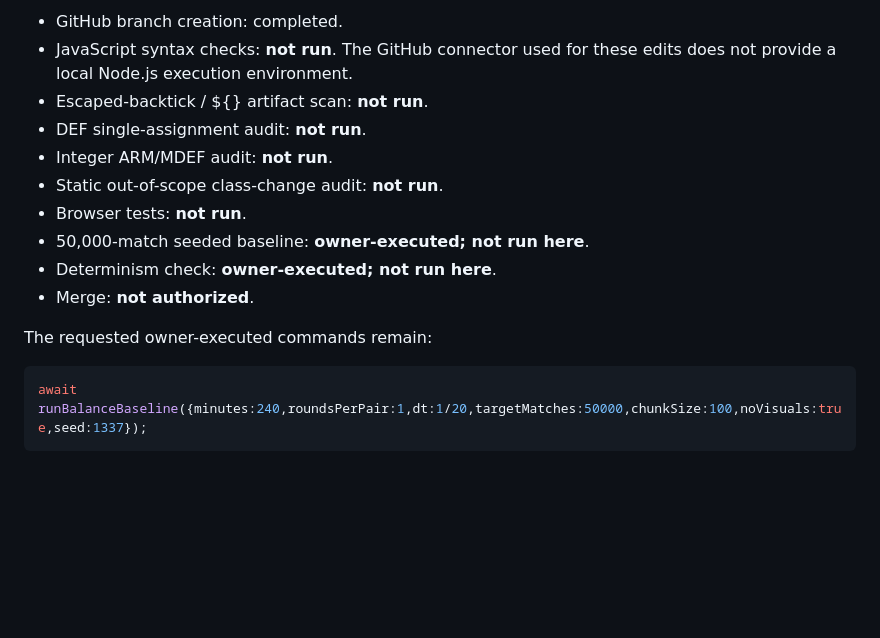
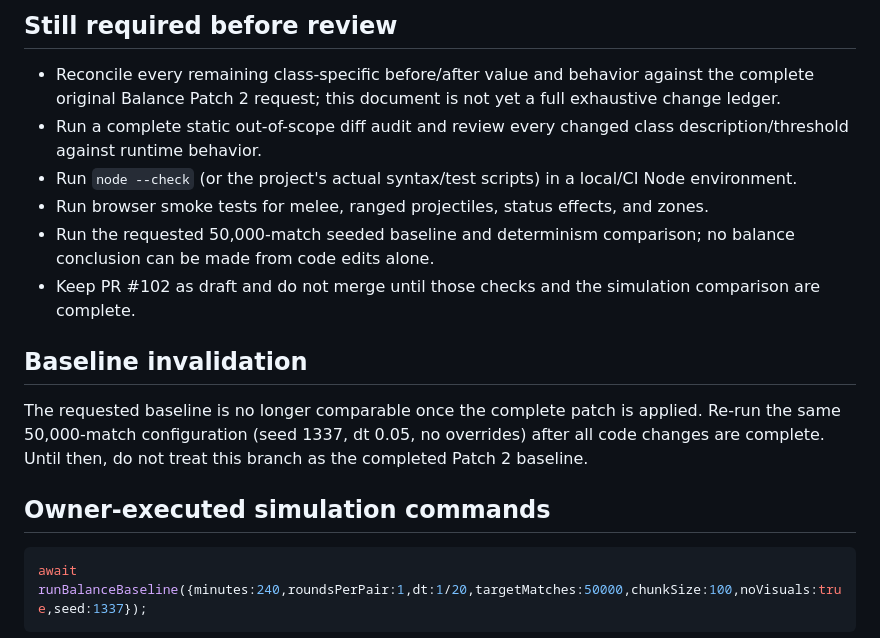
Before and after one commit to DuranDanielHarold/ArcheSpheres-AutomatedPhysicsBaseGame, a Markdown page: balance/patch-notes/BALANCE_PATCH_2_AGGRESSIVE_PASS.md, the part around one of its changes. GitHub-like rendering; blank space fills up the shorter version.

````diff
--- a/balance/patch-notes/BALANCE_PATCH_2_AGGRESSIVE_PASS.md
+++ b/balance/patch-notes/BALANCE_PATCH_2_AGGRESSIVE_PASS.md
@@ -77,16 +70,18 @@ Once the full patch is implemented, all earlier baselines must be considered inv
 
-- GitHub branch creation: completed.
-- JavaScript syntax checks: **not run**. The GitHub connector used for these edits does not provide a local Node.js execution environment.
-- Escaped-backtick / ${} artifact scan: **not run**.
-- DEF single-assignment audit: **not run**.
-- Integer ARM/MDEF audit: **not run**.
-- Static out-of-scope class-change audit: **not run**.
-- Browser tests: **not run**.
-- 50,000-match seeded baseline: **owner-executed; not run here**.
-- Determinism check: **owner-executed; not run here**.
-- Merge: **not authorized**.
+## Still required before review
 
-The requested owner-executed commands remain:
+- Reconcile every remaining class-specific before/after value and behavior against the complete original Balance Patch 2 request; this document is not yet a full exhaustive change ledger.
+- Run a complete static out-of-scope diff audit and review every changed class description/threshold against runtime behavior.
+- Run `node --check` (or the project's actual syntax/test scripts) in a local/CI Node environment.
+- Run browser smoke tests for melee, ranged projectiles, status effects, and zones.
+- Run the requested 50,000-match seeded baseline and determinism comparison; no balance conclusion can be made from code edits alone.
+- Keep PR #102 as draft and do not merge until those checks and the simulation comparison are complete.
+
+## Baseline invalidation
+
+The requested baseline is no longer comparable once the complete patch is applied. Re-run the same 50,000-match configuration (seed 1337, dt 0.05, no overrides) after all code changes are complete. Until then, do not treat this branch as the completed Patch 2 baseline.
+
+## Owner-executed simulation commands
 
 ```js
 await runBalanceBaseline({minutes:240,roundsPerPair:1,dt:1/20,targetMatches:50000,chunkSize:100,noVisuals:true,seed:1337});
````
Also changed, not shown: other parts of balance/patch-notes/BALANCE_PATCH_2_AGGRESSIVE_PASS.md (+46 -53 lines).
